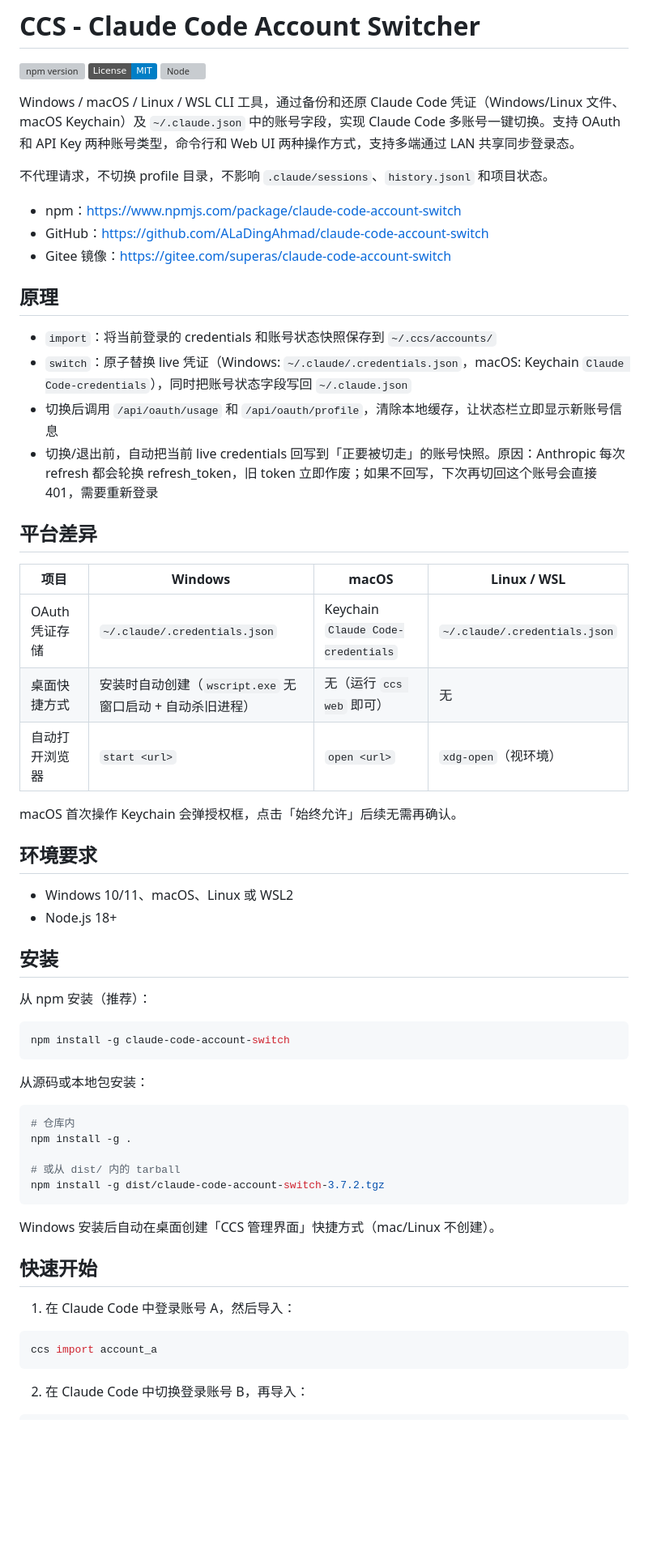
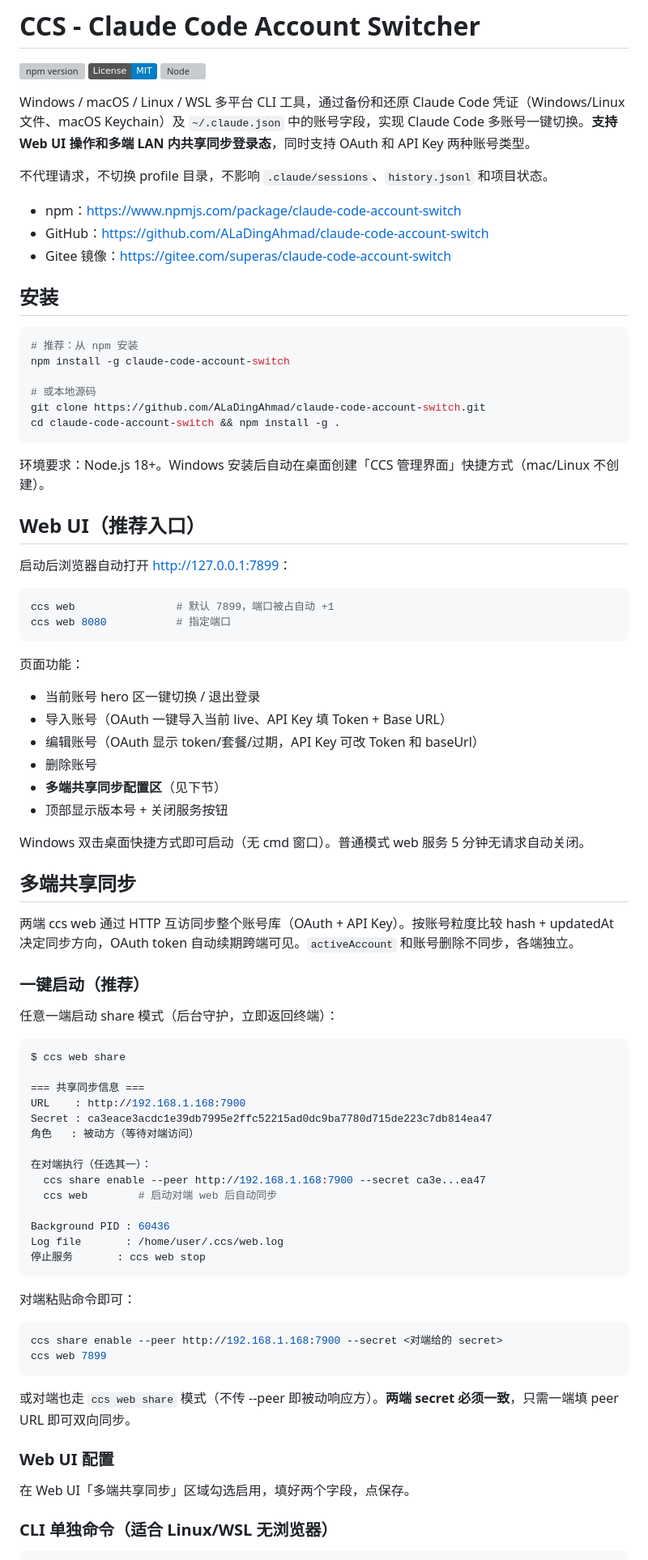
Before and after one commit to ALaDingAhmad/claude-code-account-switch, a Markdown page: README.md, the part around one of its changes. Shown at 81% size. Rendered like a GitHub page; badges without logos; blank space fills up the shorter version; grey boxes are pictures that could not be loaded.

Commit message:
docs: README 重排结构，优先介绍 Web UI 和多端共享同步
新结构（按用户使用路径）：
安装 → Web UI（推荐入口） → 多端共享同步 → CLI 用法 → API Key
→ 主动刷新 → 状态栏 → 原理 → 平台差异 → 文件路径 → 版本变更

````diff
--- a/README.md
+++ b/README.md
@@ -4,7 +4,7 @@
 [![License: MIT](https://img.shields.io/badge/License-MIT-blue.svg)](LICENSE)
 [![Node](https://img.shields.io/node/v/claude-code-account-switch.svg)](https://nodejs.org)
 
-Windows / macOS / Linux / WSL CLI 工具，通过备份和还原 Claude Code 凭证（Windows/Linux 文件、macOS Keychain）及 `~/.claude.json` 中的账号字段，实现 Claude Code 多账号一键切换。支持 OAuth 和 API Key 两种账号类型，命令行和 Web UI 两种操作方式，支持多端通过 LAN 共享同步登录态。
+Windows / macOS / Linux / WSL 多平台 CLI 工具，通过备份和还原 Claude Code 凭证（Windows/Linux 文件、macOS Keychain）及 `~/.claude.json` 中的账号字段，实现 Claude Code 多账号一键切换。**支持 Web UI 操作和多端 LAN 内共享同步登录态**，同时支持 OAuth 和 API Key 两种账号类型。
 
 不代理请求，不切换 profile 目录，不影响 `.claude/sessions`、`history.jsonl` 和项目状态。
 
@@ -12,56 +12,77 @@ Windows / macOS / Linux / WSL CLI 工具，通过备份和还原 Claude Code 凭
 - GitHub：<https://github.com/ALaDingAhmad/claude-code-account-switch>
 - Gitee 镜像：<https://gitee.com/superas/claude-code-account-switch>
 
-## 原理
-
-- `import`：将当前登录的 credentials 和账号状态快照保存到 `~/.ccs/accounts/`
-- `switch`：原子替换 live 凭证（Windows: `~/.claude/.credentials.json`，macOS: Keychain `Claude Code-credentials`），同时把账号状态字段写回 `~/.claude.json`
-- 切换后调用 `/api/oauth/usage` 和 `/api/oauth/profile`，清除本地缓存，让状态栏立即显示新账号信息
-- 切换/退出前，自动把当前 live credentials 回写到「正要被切走」的账号快照。原因：Anthropic 每次 refresh 都会轮换 refresh_token，旧 token 立即作废；如果不回写，下次再切回这个账号会直接 401，需要重新登录
-
-## 平台差异
-
-| 项目 | Windows | macOS | Linux / WSL |
-|------|---------|-------|-------------|
-| OAuth 凭证存储 | `~/.claude/.credentials.json` | Keychain `Claude Code-credentials` | `~/.claude/.credentials.json` |
-| 桌面快捷方式 | 安装时自动创建（`wscript.exe` 无窗口启动 + 自动杀旧进程） | 无（运行 `ccs web` 即可） | 无 |
-| 自动打开浏览器 | `start <url>` | `open <url>` | `xdg-open`（视环境） |
-
-macOS 首次操作 Keychain 会弹授权框，点击「始终允许」后续无需再确认。
-
-## 环境要求
-
-- Windows 10/11、macOS、Linux 或 WSL2
-- Node.js 18+
-
 ## 安装
 
-从 npm 安装（推荐）：
+```bash
+# 推荐：从 npm 安装
+npm install -g claude-code-account-switch
+
+# 或本地源码
+git clone https://github.com/ALaDingAhmad/claude-code-account-switch.git
+cd claude-code-account-switch && npm install -g .
+```
+
+环境要求：Node.js 18+。Windows 安装后自动在桌面创建「CCS 管理界面」快捷方式（mac/Linux 不创建）。
+
+## Web UI（推荐入口）
+
+启动后浏览器自动打开 <http://127.0.0.1:7899>：
 
 ```bash
-npm install -g claude-code-account-switch
+ccs web                # 默认 7899，端口被占自动 +1
+ccs web 8080           # 指定端口
 ```
 
-从源码或本地包安装：
+页面功能：
+
+- 当前账号 hero 区一键切换 / 退出登录
+- 导入账号（OAuth 一键导入当前 live、API Key 填 Token + Base URL）
+- 编辑账号（OAuth 显示 token/套餐/过期，API Key 可改 Token 和 baseUrl）
+- 删除账号
+- **多端共享同步配置区**（见下节）
+- 顶部显示版本号 + 关闭服务按钮
+
+Windows 双击桌面快捷方式即可启动（无 cmd 窗口）。普通模式 web 服务 5 分钟无请求自动关闭。
+
+## 多端共享同步
+
+两端 ccs web 通过 HTTP 互访同步整个账号库（OAuth + API Key）。按账号粒度比较 hash + updatedAt 决定同步方向，OAuth token 自动续期跨端可见。`activeAccount` 和账号删除不同步，各端独立。
+
+### 一键启动（推荐）
+
+任意一端启动 share 模式（后台守护，立即返回终端）：
 
 ```bash
-# 仓库内
-npm install -g .
+$ ccs web share
 
-# 或从 dist/ 内的 tarball
-npm install -g dist/claude-code-account-switch-3.7.2.tgz
+=== 共享同步信息 ===
+URL    : http://192.168.1.168:7900
+Secret : ca3eace3acdc1e39db7995e2ffc52215ad0dc9ba7780d715de223c7db814ea47
+角色   : 被动方（等待对端访问）
+
+在对端执行（任选其一）：
+  ccs share enable --peer http://192.168.1.168:7900 --secret ca3e...ea47
+  ccs web        # 启动对端 web 后自动同步
+
+Background PID : 60436
+Log file       : /home/user/.ccs/web.log
+停止服务       : ccs web stop
 ```
 
-Windows 安装后自动在桌面创建「CCS 管理界面」快捷方式（mac/Linux 不创建）。
-
-## 快速开始
-
-1. 在 Claude Code 中登录账号 A，然后导入：
+对端粘贴命令即可：
 
 ```bash
-ccs import account_a
+ccs share enable --peer http://192.168.1.168:7900 --secret <对端给的 secret>
+ccs web 7899
 ```
 
-2. 在 Claude Code 中切换登录账号 B，再导入：
+或对端也走 `ccs web share` 模式（不传 --peer 即被动响应方）。**两端 secret 必须一致**，只需一端填 peer URL 即可双向同步。
+
+### Web UI 配置
+
+在 Web UI「多端共享同步」区域勾选启用，填好两个字段，点保存。
+
+### CLI 单独命令（适合 Linux/WSL 无浏览器）
 
 ```bash
````
Also changed, not shown: other parts of README.md (+79 -122 lines).
